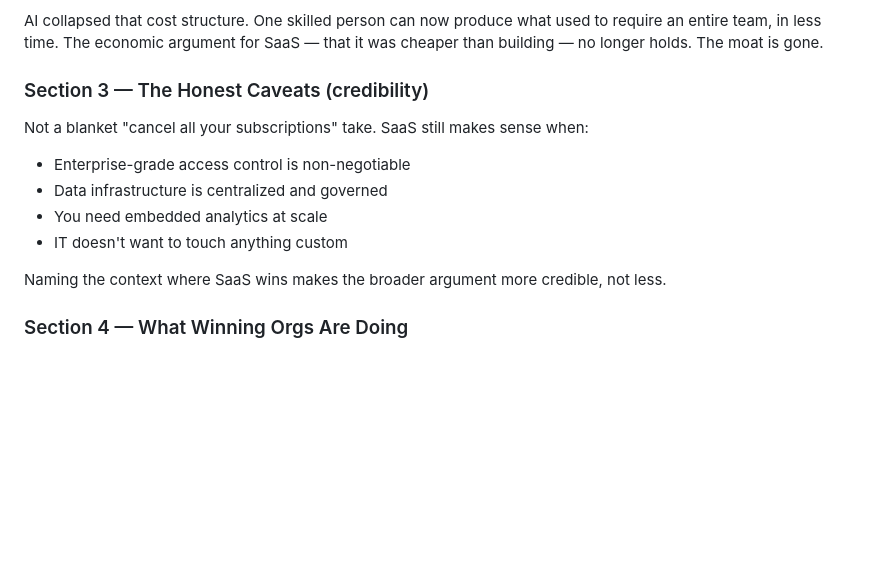
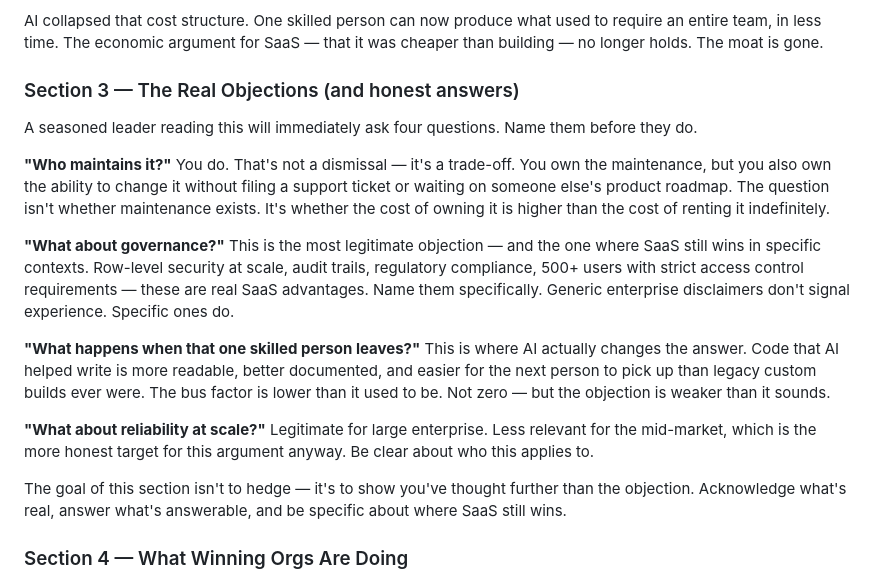
Before and after one commit to data-with-xavier/data-with-xavier.github.io, a Markdown page: ARTICLE_PLAN.md, the part around the change. GitHub-like rendering; blank space fills up the shorter version.

Commit message:
docs: rewrite Section 3 to engage leader objections head-on

```diff
--- a/ARTICLE_PLAN.md
+++ b/ARTICLE_PLAN.md
@@ -33,14 +33,22 @@ BI tools were built to democratize visualization in a world where custom, in-hou
 
 AI collapsed that cost structure. One skilled person can now produce what used to require an entire team, in less time. The economic argument for SaaS — that it was cheaper than building — no longer holds. The moat is gone.
 
-### Section 3 — The Honest Caveats (credibility)
-Not a blanket "cancel all your subscriptions" take. SaaS still makes sense when:
-- Enterprise-grade access control is non-negotiable
-- Data infrastructure is centralized and governed
-- You need embedded analytics at scale
-- IT doesn't want to touch anything custom
+### Section 3 — The Real Objections (and honest answers)
+A seasoned leader reading this will immediately ask four questions. Name them before they do.
 
-Naming the context where SaaS wins makes the broader argument more credible, not less.
+**"Who maintains it?"**
+You do. That's not a dismissal — it's a trade-off. You own the maintenance, but you also own the ability to change it without filing a support ticket or waiting on someone else's product roadmap. The question isn't whether maintenance exists. It's whether the cost of owning it is higher than the cost of renting it indefinitely.
+
+**"What about governance?"**
+This is the most legitimate objection — and the one where SaaS still wins in specific contexts. Row-level security at scale, audit trails, regulatory compliance, 500+ users with strict access control requirements — these are real SaaS advantages. Name them specifically. Generic enterprise disclaimers don't signal experience. Specific ones do.
+
+**"What happens when that one skilled person leaves?"**
+This is where AI actually changes the answer. Code that AI helped write is more readable, better documented, and easier for the next person to pick up than legacy custom builds ever were. The bus factor is lower than it used to be. Not zero — but the objection is weaker than it sounds.
+
+**"What about reliability at scale?"**
+Legitimate for large enterprise. Less relevant for the mid-market, which is the more honest target for this argument anyway. Be clear about who this applies to.
+
+The goal of this section isn't to hedge — it's to show you've thought further than the objection. Acknowledge what's real, answer what's answerable, and be specific about where SaaS still wins.
 
 ### Section 4 — What Winning Orgs Are Doing
 The best operators aren't asking "which BI tool should we switch to?" They're asking that question about their entire SaaS portfolio — and they're doing it intentionally, not reactively. They're not trying to blindly replace everything. They're being deliberate about what their actual needs are, what can genuinely be accomplished right now, and where the math has shifted enough to act. But they are moving in this direction. The question is no longer "can we afford to build this ourselves?" It's "can we justify continuing to rent it?"
```
